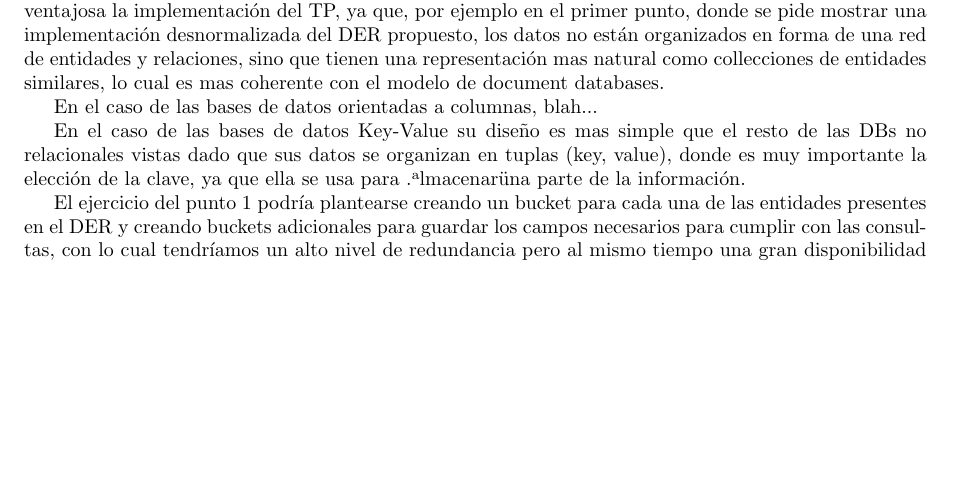
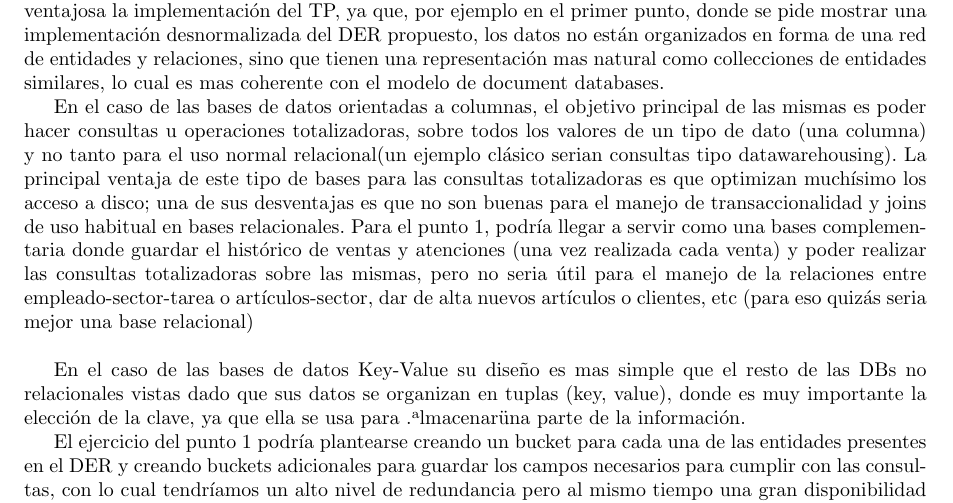
Before and after one commit to jmtast/DB2C2015, a LaTeX document (2/informe/main.tex, which reads 2/informe/otras_bases.tex): part of page 12 of 13, cut so that both start at the same text, the shorter picture padded with empty space. Compiled offline with pdfLaTeX.

Commit message:
otras_bases.tex se agrega info de column database

```diff
--- a/2/informe/otras_bases.tex
+++ b/2/informe/otras_bases.tex
@@ -4,7 +4,8 @@ En esta \'ultima secci\'on del informe analizaremos la utilidad de otras bases d
 
 De esta forma, podemos citar el ejemplo de las Graph databases, con las cuales ser\'ia muy poco ventajosa la implementaci\'on del TP, ya que, por ejemplo en el primer punto, donde se pide mostrar una implementaci\'on desnormalizada del DER propuesto, los datos no est\'an organizados en forma de una red de entidades y relaciones, sino que tienen una representaci\'on mas natural como collecciones de entidades similares, lo cual es mas coherente con el modelo de document databases.
 
-En el caso de las bases de datos orientadas a columnas, blah...
+En el caso de las bases de datos orientadas a columnas, el objetivo principal de las mismas es poder hacer consultas u operaciones totalizadoras, sobre todos los valores de un tipo de dato (una columna) y no tanto para el uso normal relacional(un ejemplo clásico serian consultas tipo datawarehousing). La principal ventaja de este tipo de bases para las consultas totalizadoras es que optimizan muchísimo los acceso a disco; una de sus desventajas es que no son buenas para el manejo de transaccionalidad y joins de uso habitual en bases relacionales.
+Para el punto 1, podría llegar a servir como una bases complementaria donde guardar el histórico de ventas y atenciones (una vez realizada cada venta) y poder realizar las consultas totalizadoras sobre las mismas, pero no seria útil para el manejo de la relaciones entre empleado-sector-tarea o artículos-sector, dar de alta nuevos artículos o clientes, etc (para eso quizás seria mejor una base relacional) \\
 
 En el caso de las bases de datos Key-Value su dise\~no es mas simple que el resto de las DBs no relacionales vistas dado que sus datos se organizan en tuplas (key, value), donde es muy importante la elecci\'on de la clave, ya que ella se usa para "almacenar" una parte de la informaci\'on.
 
```
